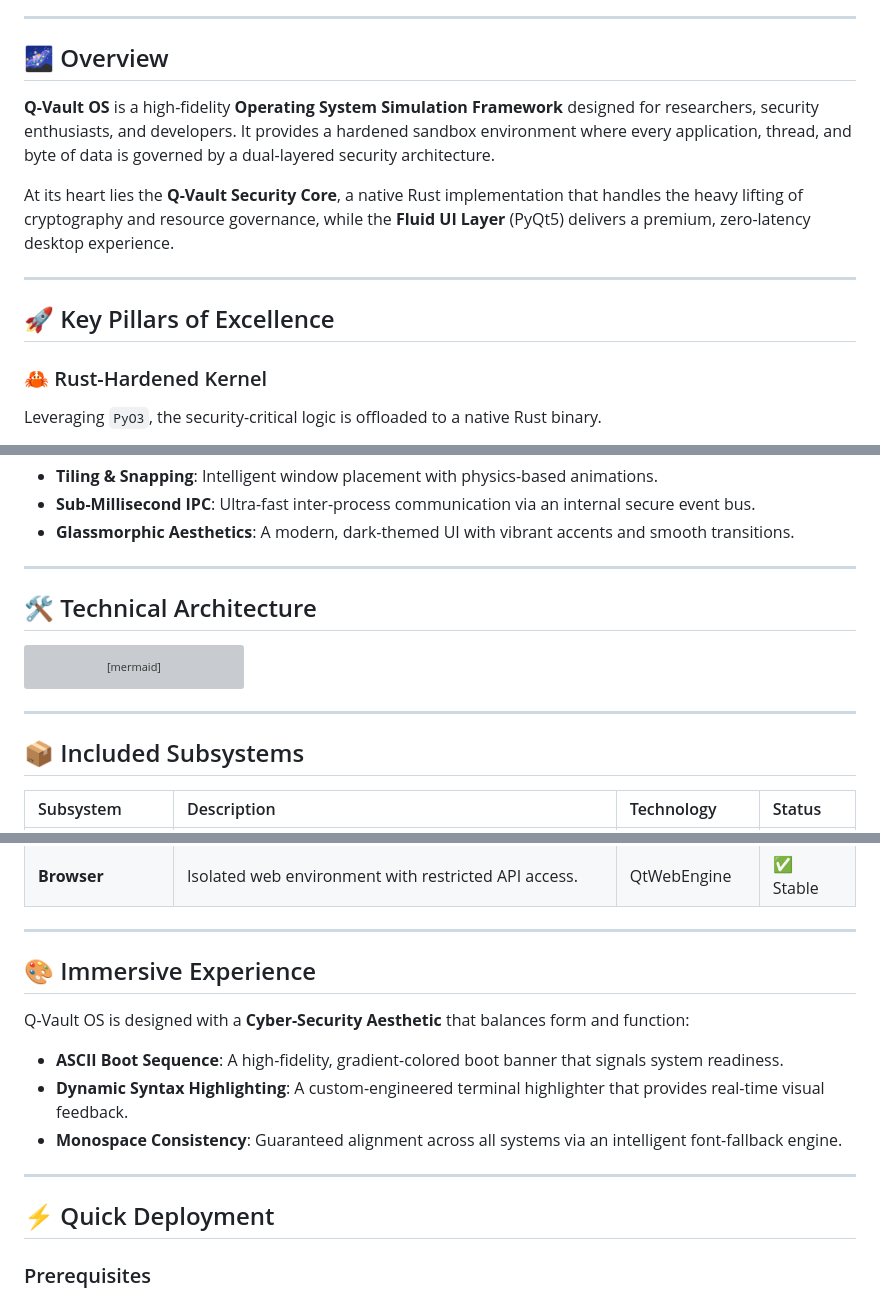
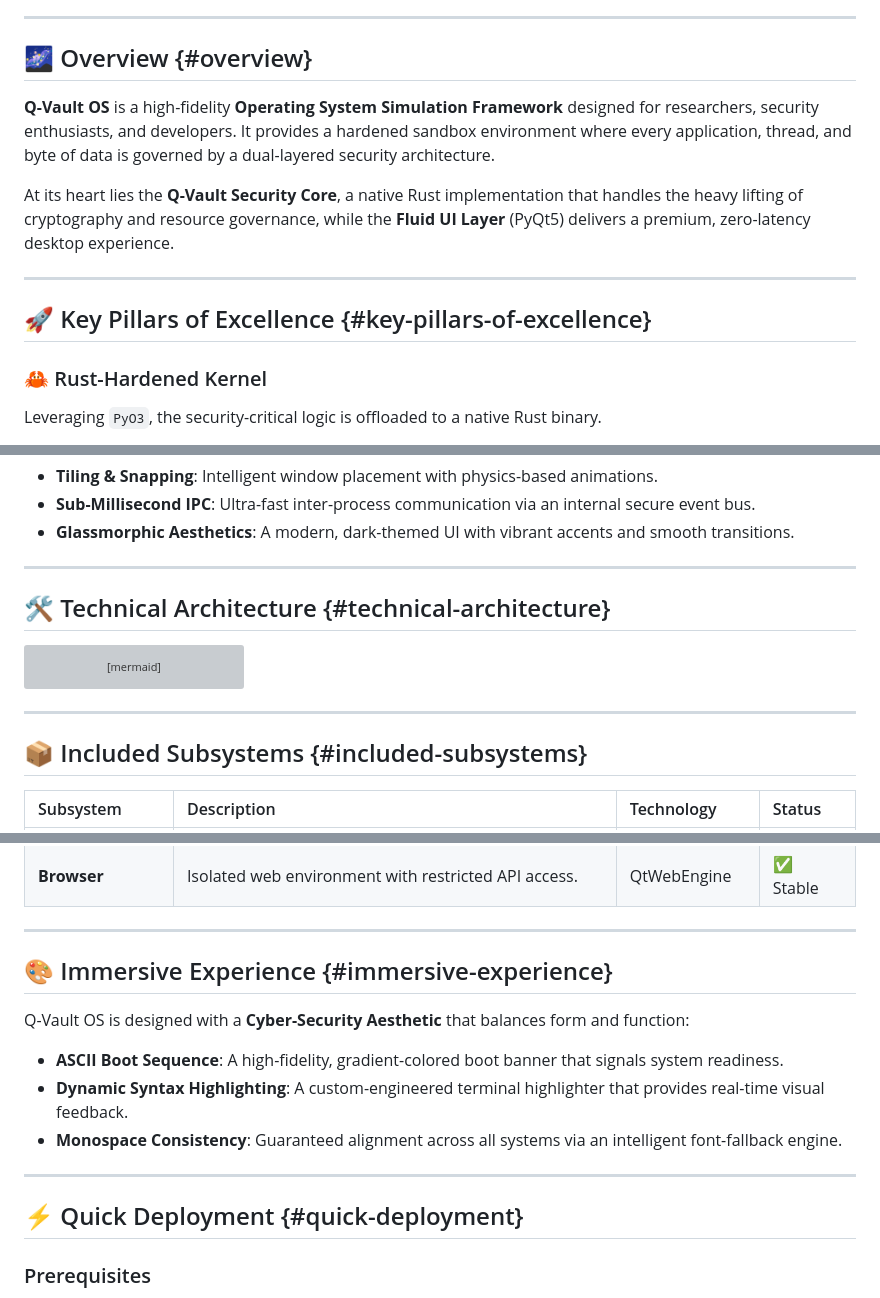
Before and after one commit to zeyadmohamed2610/Q-VAULT-OS, a Markdown page: README.md, 3 parts joined by grey strips. Rendered like a GitHub page; grey boxes are pictures that could not be loaded.

Commit message:
Lint: Fix MD051 by adding explicit header IDs in README.md

````diff
--- a/README.md
+++ b/README.md
@@ -26,7 +26,7 @@
 
 ---
 
-## 🌌 Overview
+## 🌌 Overview {#overview}
 
 **Q-Vault OS** is a high-fidelity **Operating System Simulation Framework** designed for researchers, security enthusiasts, and developers. It provides a hardened sandbox environment where every application, thread, and byte of data is governed by a dual-layered security architecture.
 
@@ -34,7 +34,7 @@ At its heart lies the **Q-Vault Security Core**, a native Rust implementation th
 
 ---
 
-## 🚀 Key Pillars of Excellence
+## 🚀 Key Pillars of Excellence {#key-pillars-of-excellence}
 
 ### 🦀 Rust-Hardened Kernel
 Leveraging `PyO3`, the security-critical logic is offloaded to a native Rust binary.
@@ -59,7 +59,7 @@ A custom-built window manager designed for maximum productivity.
 
 ---
 
-## 🛠️ Technical Architecture
+## 🛠️ Technical Architecture {#technical-architecture}
 
 ```mermaid
 graph TD
@@ -83,7 +83,7 @@ graph TD
 
 ---
 
-## 📦 Included Subsystems
+## 📦 Included Subsystems {#included-subsystems}
 
 | Subsystem | Description | Technology | Status |
 | :--- | :--- | :--- | :--- |
@@ -96,7 +96,7 @@ graph TD
 
 ---
 
-## 🎨 Immersive Experience
+## 🎨 Immersive Experience {#immersive-experience}
 
 Q-Vault OS is designed with a **Cyber-Security Aesthetic** that balances form and function:
 - **ASCII Boot Sequence**: A high-fidelity, gradient-colored boot banner that signals system readiness.
@@ -105,7 +105,7 @@ Q-Vault OS is designed with a **Cyber-Security Aesthetic** that balances form an
 
 ---
 
-## ⚡ Quick Deployment
+## ⚡ Quick Deployment {#quick-deployment}
 
 ### Prerequisites
 - **Python 3.10+**
````
Also changed, not shown: other parts of README.md (+3 -3 lines).
